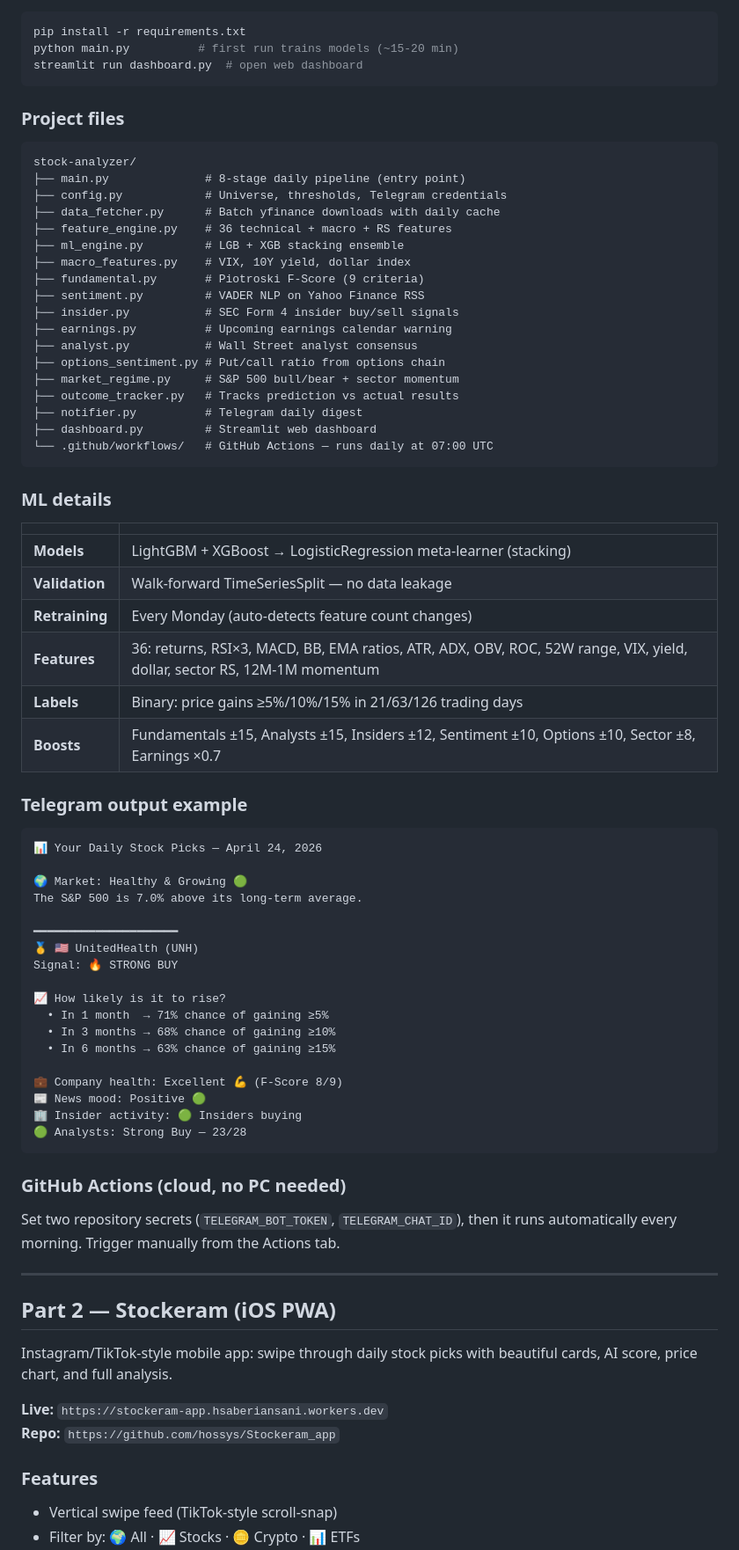
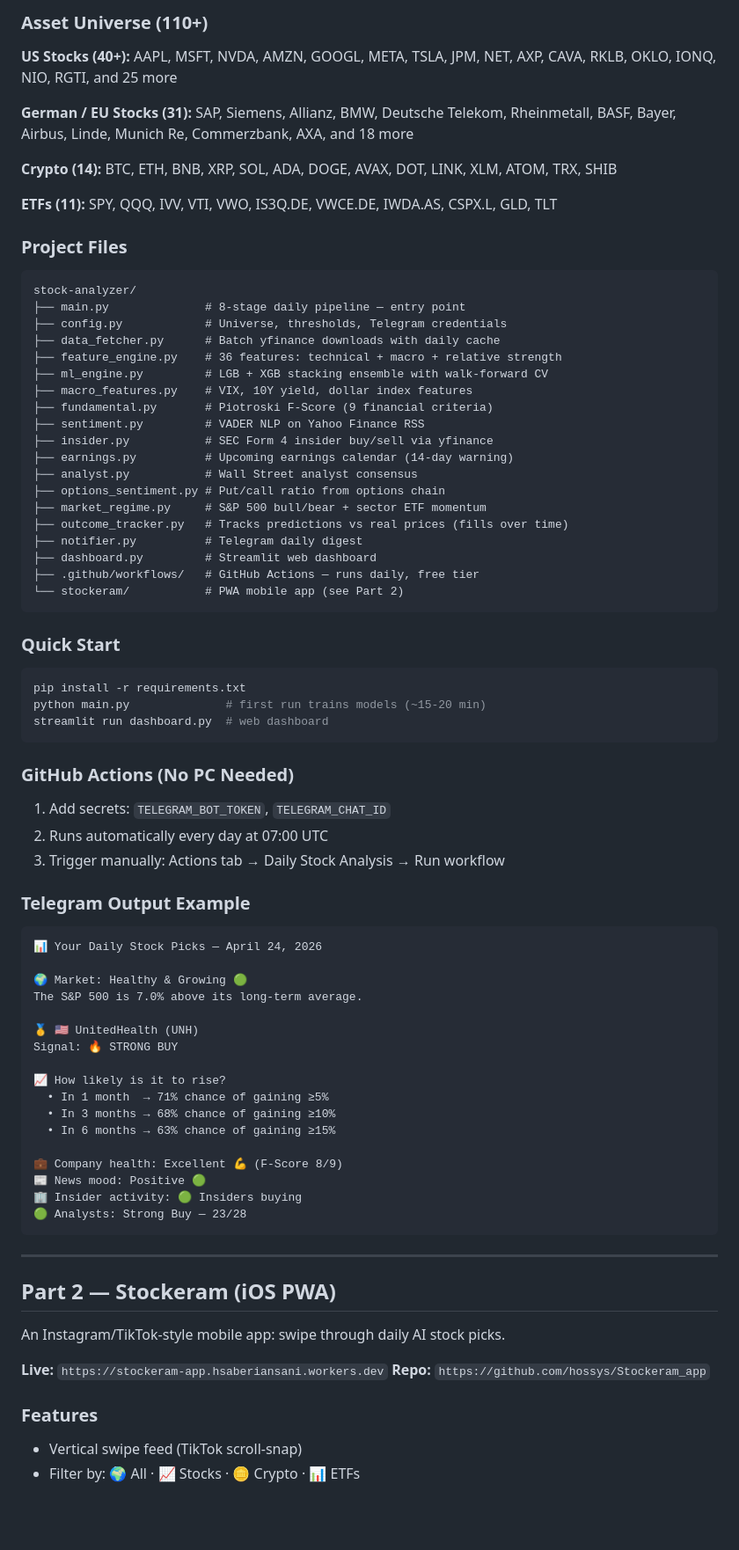
Before and after one commit to hossys/stock-analyzer, a Markdown page: README.md, the part around one of its changes. Shown at 88% size. Rendered like a GitHub page; blank space fills up the shorter version.

````diff
--- a/README.md
+++ b/README.md
@@ -30,45 +47,52 @@ Ranks US stocks, German (DAX) stocks, ETFs, and crypto by probability of meaning
+### Asset Universe (110+)
+
+**US Stocks (40+):** AAPL, MSFT, NVDA, AMZN, GOOGL, META, TSLA, JPM, NET, AXP, CAVA, RKLB, OKLO, IONQ, NIO, RGTI, and 25 more
+
+**German / EU Stocks (31):** SAP, Siemens, Allianz, BMW, Deutsche Telekom, Rheinmetall, BASF, Bayer, Airbus, Linde, Munich Re, Commerzbank, AXA, and 18 more
+
+**Crypto (14):** BTC, ETH, BNB, XRP, SOL, ADA, DOGE, AVAX, DOT, LINK, XLM, ATOM, TRX, SHIB
+
+**ETFs (11):** SPY, QQQ, IVV, VTI, VWO, IS3Q.DE, VWCE.DE, IWDA.AS, CSPX.L, GLD, TLT
+
+### Project Files
+
+```
+stock-analyzer/
+├── main.py              # 8-stage daily pipeline — entry point
+├── config.py            # Universe, thresholds, Telegram credentials
+├── data_fetcher.py      # Batch yfinance downloads with daily cache
+├── feature_engine.py    # 36 features: technical + macro + relative strength
+├── ml_engine.py         # LGB + XGB stacking ensemble with walk-forward CV
+├── macro_features.py    # VIX, 10Y yield, dollar index features
+├── fundamental.py       # Piotroski F-Score (9 financial criteria)
+├── sentiment.py         # VADER NLP on Yahoo Finance RSS
+├── insider.py           # SEC Form 4 insider buy/sell via yfinance
+├── earnings.py          # Upcoming earnings calendar (14-day warning)
+├── analyst.py           # Wall Street analyst consensus
+├── options_sentiment.py # Put/call ratio from options chain
+├── market_regime.py     # S&P 500 bull/bear + sector ETF momentum
+├── outcome_tracker.py   # Tracks predictions vs real prices (fills over time)
+├── notifier.py          # Telegram daily digest
+├── dashboard.py         # Streamlit web dashboard
+├── .github/workflows/   # GitHub Actions — runs daily, free tier
+└── stockeram/           # PWA mobile app (see Part 2)
+```
+
+### Quick Start
 
 ```bash
 pip install -r requirements.txt
-python main.py          # first run trains models (~15-20 min)
-streamlit run dashboard.py  # open web dashboard
+python main.py              # first run trains models (~15-20 min)
+streamlit run dashboard.py  # web dashboard
 ```
 
-### Project files
+### GitHub Actions (No PC Needed)
 
-```
-stock-analyzer/
-├── main.py              # 8-stage daily pipeline (entry point)
-├── config.py            # Universe, thresholds, Telegram credentials
-├── data_fetcher.py      # Batch yfinance downloads with daily cache
-├── feature_engine.py    # 36 technical + macro + RS features
-├── ml_engine.py         # LGB + XGB stacking ensemble
-├── macro_features.py    # VIX, 10Y yield, dollar index
-├── fundamental.py       # Piotroski F-Score (9 criteria)
-├── sentiment.py         # VADER NLP on Yahoo Finance RSS
-├── insider.py           # SEC Form 4 insider buy/sell signals
-├── earnings.py          # Upcoming earnings calendar warning
-├── analyst.py           # Wall Street analyst consensus
-├── options_sentiment.py # Put/call ratio from options chain
-├── market_regime.py     # S&P 500 bull/bear + sector momentum
-├── outcome_tracker.py   # Tracks prediction vs actual results
-├── notifier.py          # Telegram daily digest
-├── dashboard.py         # Streamlit web dashboard
-└── .github/workflows/   # GitHub Actions — runs daily at 07:00 UTC
-```
+1. Add secrets: `TELEGRAM_BOT_TOKEN`, `TELEGRAM_CHAT_ID`
+2. Runs automatically every day at 07:00 UTC
+3. Trigger manually: Actions tab → Daily Stock Analysis → Run workflow
 
-### ML details
-
-| | |
-|---|---|
-| **Models** | LightGBM + XGBoost → LogisticRegression meta-learner (stacking) |
-| **Validation** | Walk-forward TimeSeriesSplit — no data leakage |
-| **Retraining** | Every Monday (auto-detects feature count changes) |
-| **Features** | 36: returns, RSI×3, MACD, BB, EMA ratios, ATR, ADX, OBV, ROC, 52W range, VIX, yield, dollar, sector RS, 12M-1M momentum |
-| **Labels** | Binary: price gains ≥5%/10%/15% in 21/63/126 trading days |
-| **Boosts** | Fundamentals ±15, Analysts ±15, Insiders ±12, Sentiment ±10, Options ±10, Sector ±8, Earnings ×0.7 |
-
-### Telegram output example
+### Telegram Output Example
 
 ```
 📊 Your Daily Stock Picks — April 24, 2026
@@ -76,7 +100,6 @@ stock-analyzer/
 🌍 Market: Healthy & Growing 🟢
 The S&P 500 is 7.0% above its long-term average.
 
-━━━━━━━━━━━━━━━━━━━━━
 🥇 🇺🇸 UnitedHealth (UNH)
 Signal: 🔥 STRONG BUY
 
@@ -91,20 +114,16 @@ Signal: 🔥 STRONG BUY
 🟢 Analysts: Strong Buy — 23/28
 ```
 
-### GitHub Actions (cloud, no PC needed)
-
-Set two repository secrets (`TELEGRAM_BOT_TOKEN`, `TELEGRAM_CHAT_ID`), then it runs automatically every morning. Trigger manually from the Actions tab.
-
 ---
 
 ## Part 2 — Stockeram (iOS PWA)
 
-Instagram/TikTok-style mobile app: swipe through daily stock picks with beautiful cards, AI score, price chart, and full analysis.
+An Instagram/TikTok-style mobile app: swipe through daily AI stock picks.
 
 **Live:** `https://stockeram-app.hsaberiansani.workers.dev`
 **Repo:** `https://github.com/hossys/Stockeram_app`
 
 ### Features
 
-- Vertical swipe feed (TikTok-style scroll-snap)
+- Vertical swipe feed (TikTok scroll-snap)
 - Filter by: 🌍 All · 📈 Stocks · 🪙 Crypto · 📊 ETFs
````
Also changed, not shown: other parts of README.md (+57 -24 lines).
